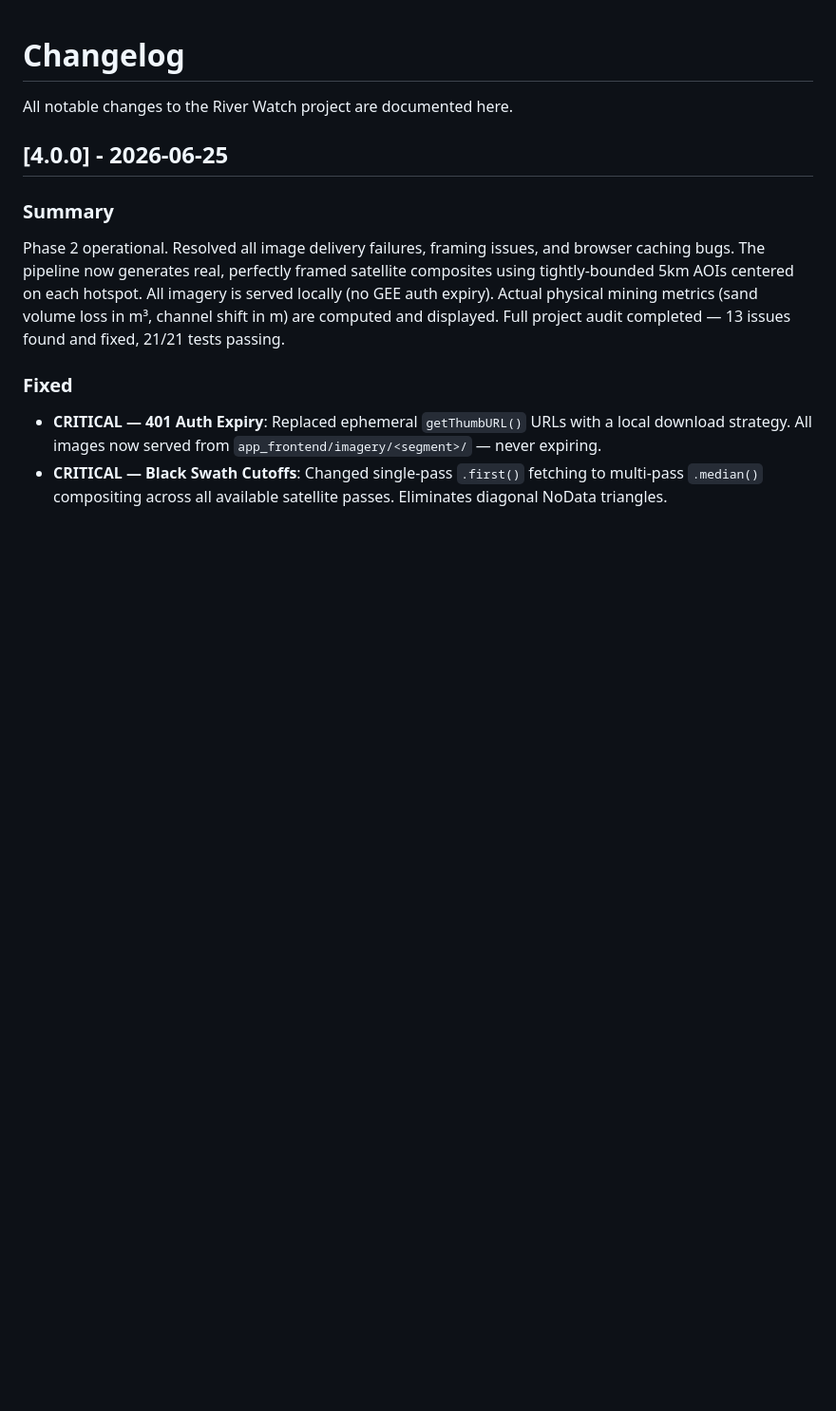
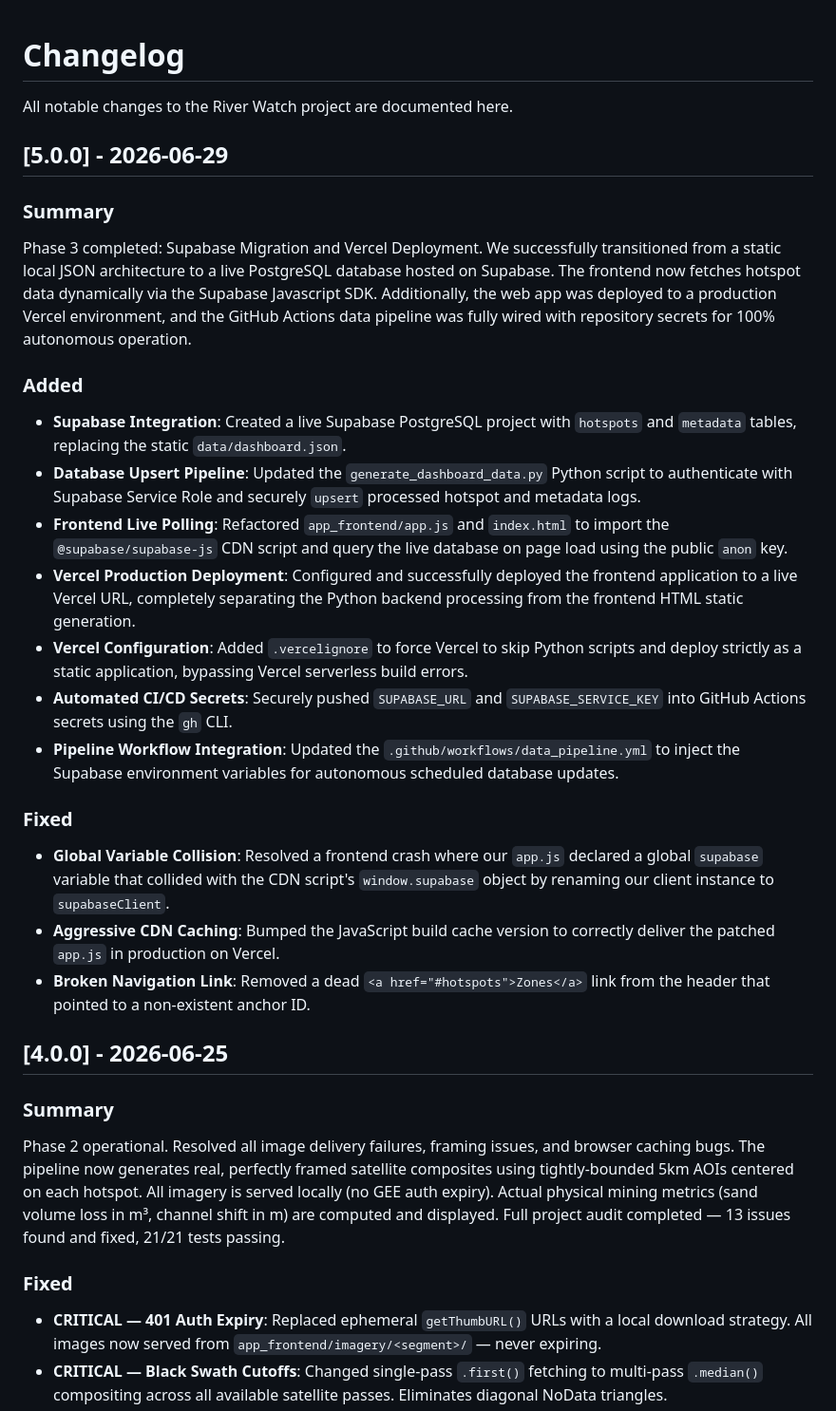
Before and after one commit to h55n/river-watch, a Markdown page: CHANGELOG.md, the part around the change. Shown at 95% size. Drawn GitHub-style; blank space fills up the shorter version.

Commit message:
docs: update CHANGELOG for v5.0.0 (Supabase and Vercel)

```diff
--- a/CHANGELOG.md
+++ b/CHANGELOG.md
@@ -1,6 +1,26 @@
 # Changelog
 
 All notable changes to the River Watch project are documented here.
+
+## [5.0.0] - 2026-06-29
+
+### Summary
+Phase 3 completed: Supabase Migration and Vercel Deployment. We successfully transitioned from a static local JSON architecture to a live PostgreSQL database hosted on Supabase. The frontend now fetches hotspot data dynamically via the Supabase Javascript SDK. Additionally, the web app was deployed to a production Vercel environment, and the GitHub Actions data pipeline was fully wired with repository secrets for 100% autonomous operation.
+
+### Added
+- **Supabase Integration**: Created a live Supabase PostgreSQL project with `hotspots` and `metadata` tables, replacing the static `data/dashboard.json`.
+- **Database Upsert Pipeline**: Updated the `generate_dashboard_data.py` Python script to authenticate with Supabase Service Role and securely `upsert` processed hotspot and metadata logs.
+- **Frontend Live Polling**: Refactored `app_frontend/app.js` and `index.html` to import the `@supabase/supabase-js` CDN script and query the live database on page load using the public `anon` key.
+- **Vercel Production Deployment**: Configured and successfully deployed the frontend application to a live Vercel URL, completely separating the Python backend processing from the frontend HTML static generation.
+- **Vercel Configuration**: Added `.vercelignore` to force Vercel to skip Python scripts and deploy strictly as a static application, bypassing Vercel serverless build errors.
+- **Automated CI/CD Secrets**: Securely pushed `SUPABASE_URL` and `SUPABASE_SERVICE_KEY` into GitHub Actions secrets using the `gh` CLI.
+- **Pipeline Workflow Integration**: Updated the `.github/workflows/data_pipeline.yml` to inject the Supabase environment variables for autonomous scheduled database updates.
+
+### Fixed
+- **Global Variable Collision**: Resolved a frontend crash where our `app.js` declared a global `supabase` variable that collided with the CDN script's `window.supabase` object by renaming our client instance to `supabaseClient`.
+- **Aggressive CDN Caching**: Bumped the JavaScript build cache version to correctly deliver the patched `app.js` in production on Vercel.
+- **Broken Navigation Link**: Removed a dead `<a href="#hotspots">Zones</a>` link from the header that pointed to a non-existent anchor ID.
+
 
 ## [4.0.0] - 2026-06-25
 
```
